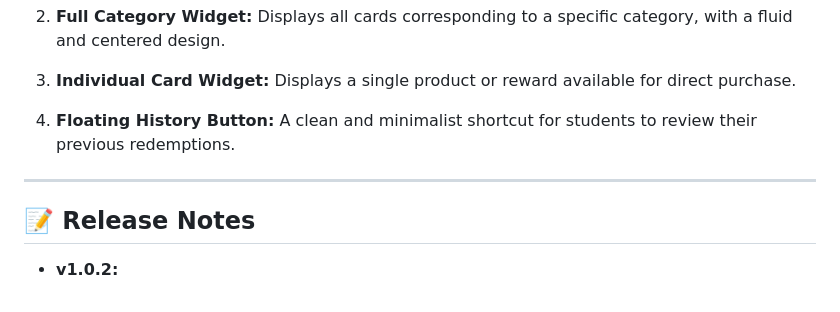
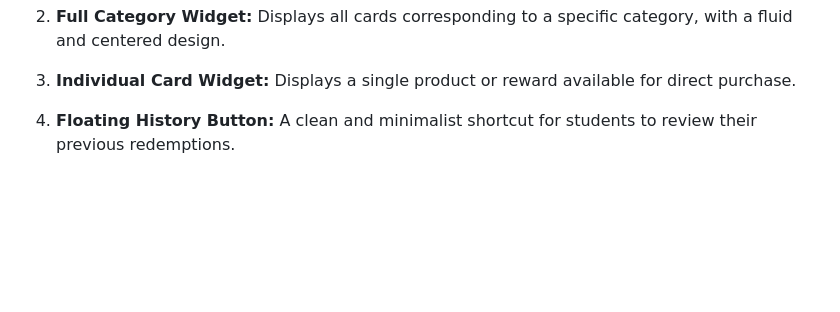
Before and after one commit to yerodigo-cell/moodle-local_xpstore, a Markdown page: README.md, the part around the change. Rendered like a GitHub page; blank space fills up the shorter version.

Commit message:
Update README by removing release notes section
Removed release notes section and adjusted floating history button description.

```diff
--- a/README.md
+++ b/README.md
@@ -54,9 +54,3 @@ From this panel you can:
 3. **Individual Card Widget:** Displays a single product or reward available for direct purchase.
 
 4. **Floating History Button:** A clean and minimalist shortcut for students to review their previous redemptions.
-
----
-
-## 📝 Release Notes
-
-- **v1.0.2:**
```
